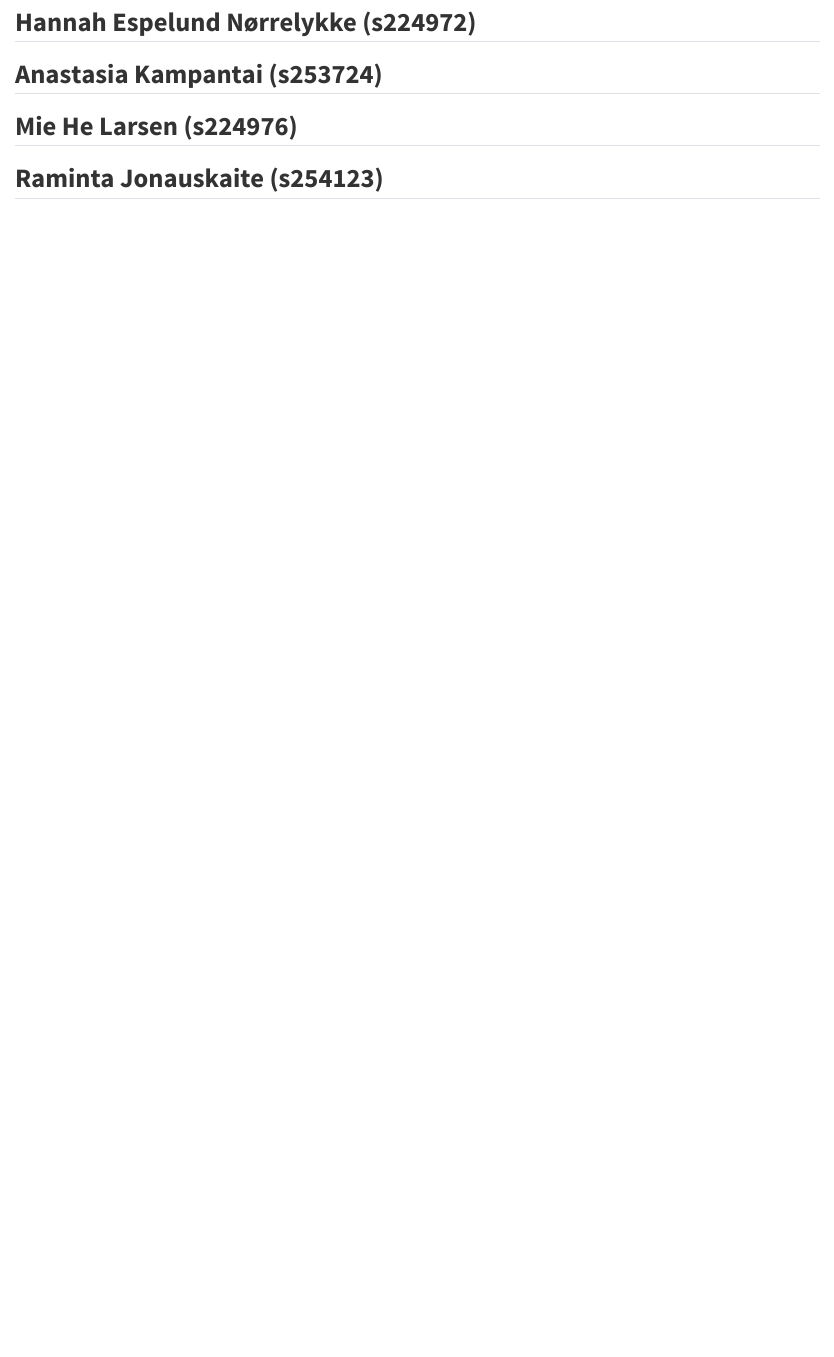
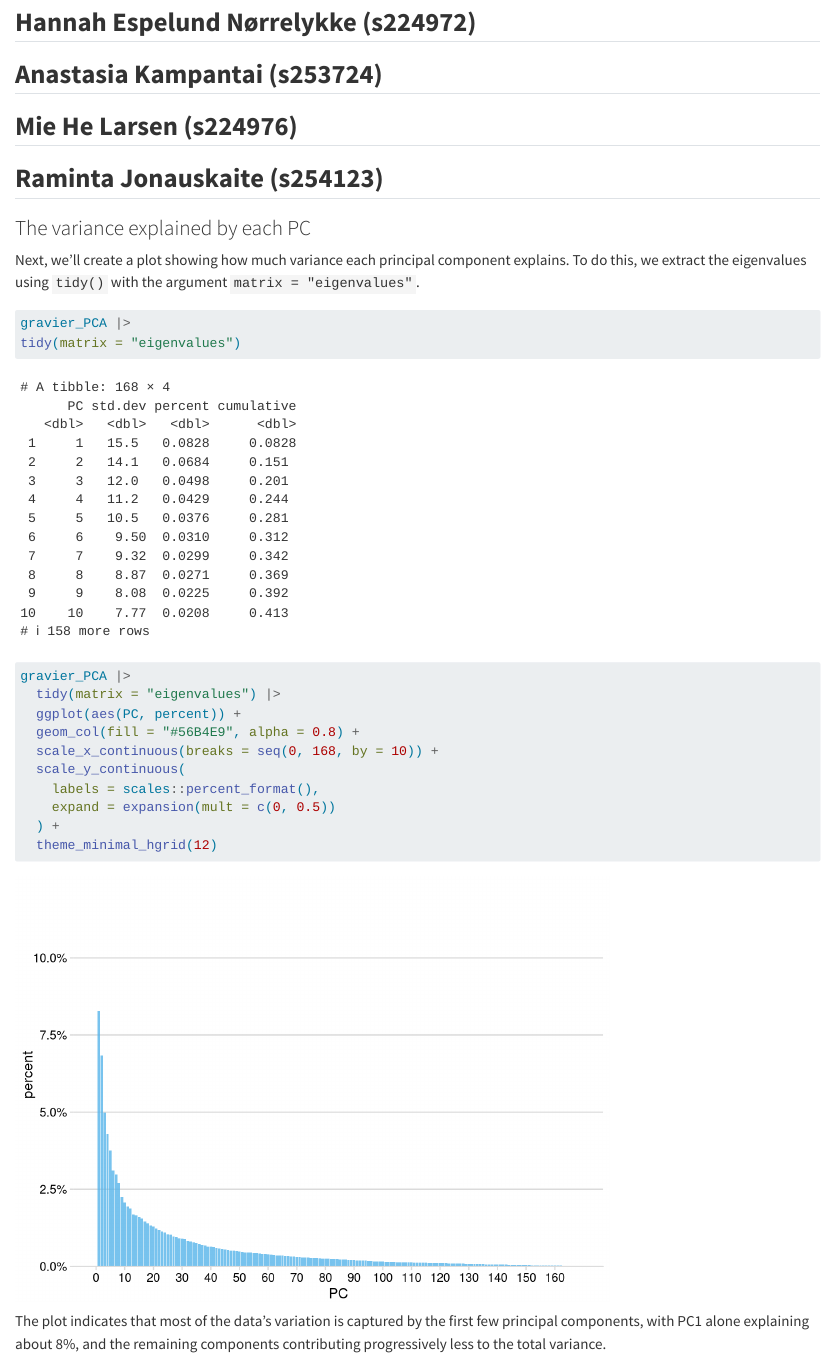
Before and after one commit to rforbiodatascience25/group02, a Quarto document (groupAssignment7.qmd): the page in a window 1100 px wide, from 1080 px down. Rendered offline with R 4.5, knitr and Pandoc in place of Quarto, with nearby package versions.

Commit message:
Graph 3 by s254123

````diff
--- a/groupAssignment7.qmd
+++ b/groupAssignment7.qmd
@@ -55,3 +57,27 @@ gravier_PCA <- gravier_clean_aug |>
 ## **Mie He Larsen (s224976)**
 
 ## **Raminta Jonauskaite (s254123)**
+
+### The variance explained by each PC
+
+Next, we’ll create a plot showing how much variance each principal component explains. To do this, we extract the eigenvalues using `tidy()` with the argument `matrix = "eigenvalues"`.
+
+```{r}
+gravier_PCA |>
+tidy(matrix = "eigenvalues")
+```
+
+```{r}
+gravier_PCA |>
+  tidy(matrix = "eigenvalues") |>
+  ggplot(aes(PC, percent)) +
+  geom_col(fill = "#56B4E9", alpha = 0.8) +
+  scale_x_continuous(breaks = seq(0, 168, by = 10)) +
+  scale_y_continuous(
+    labels = scales::percent_format(),
+    expand = expansion(mult = c(0, 0.5))
+  ) +
+  theme_minimal_hgrid(12)
+```
+
+The plot indicates that most of the data’s variation is captured by the first few principal components, with PC1 alone explaining about 8%, and the remaining components contributing progressively less to the total variance.
````
Also changed, not shown: groupAssignment7.qmd (2 more changed lines).
